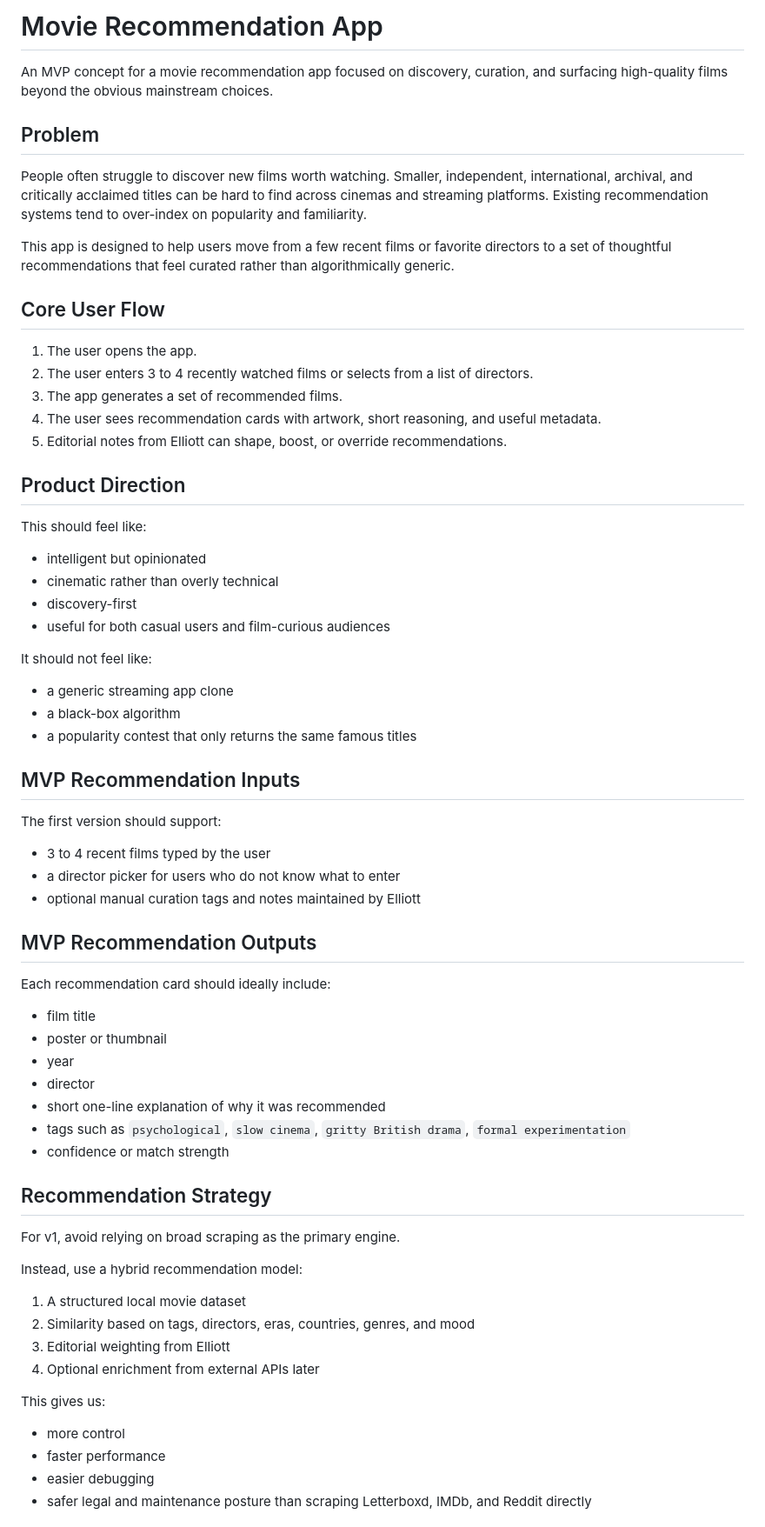
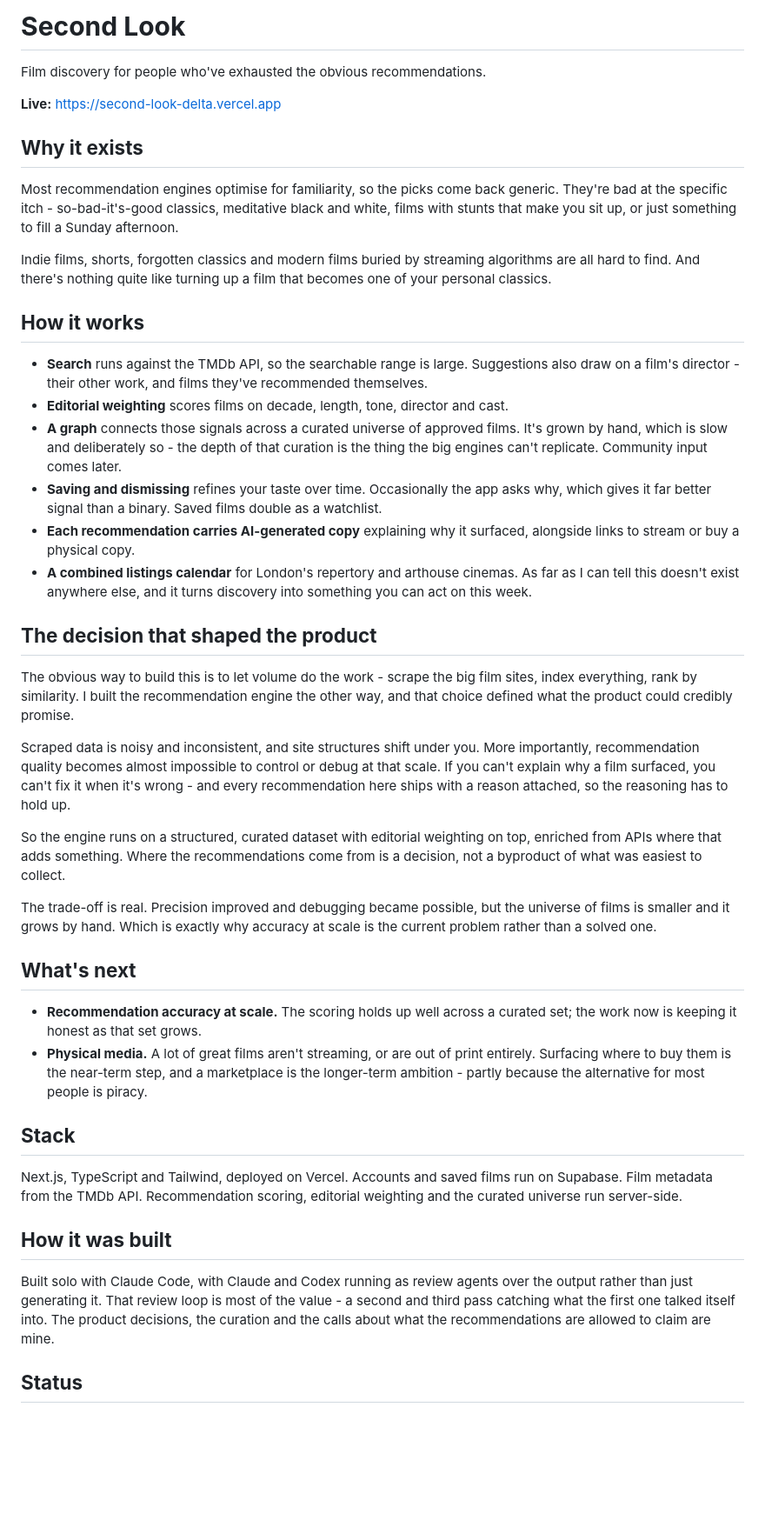
Before and after one commit to elliottjamessainsbury-cmd/Second-Look, a Markdown page: README.md, the part around one of its changes. Shown at 87% size. Rendered like a GitHub page; blank space fills up the shorter version.

```diff
--- a/README.md
+++ b/README.md
@@ -1,71 +1,46 @@
-# Movie Recommendation App
+# **Second Look**
 
-An MVP concept for a movie recommendation app focused on discovery, curation, and surfacing high-quality films beyond the obvious mainstream choices.
+Film discovery for people who've exhausted the obvious recommendations.
 
-## Problem
+**Live:** [https://second-look-delta.vercel.app](https://second-look-delta.vercel.app)
 
-People often struggle to discover new films worth watching. Smaller, independent, international, archival, and critically acclaimed titles can be hard to find across cinemas and streaming platforms. Existing recommendation systems tend to over-index on popularity and familiarity.
+## **Why it exists**
 
-This app is designed to help users move from a few recent films or favorite directors to a set of thoughtful recommendations that feel curated rather than algorithmically generic.
+Most recommendation engines optimise for familiarity, so the picks come back generic. They're bad at the specific itch \- so-bad-it's-good classics, meditative black and white, films with stunts that make you sit up, or just something to fill a Sunday afternoon.
 
-## Core User Flow
+Indie films, shorts, forgotten classics and modern films buried by streaming algorithms are all hard to find. And there's nothing quite like turning up a film that becomes one of your personal classics.
 
-1. The user opens the app.
-2. The user enters 3 to 4 recently watched films or selects from a list of directors.
-3. The app generates a set of recommended films.
-4. The user sees recommendation cards with artwork, short reasoning, and useful metadata.
-5. Editorial notes from Elliott can shape, boost, or override recommendations.
+## **How it works**
 
-## Product Direction
+- **Search** runs against the TMDb API, so the searchable range is large. Suggestions also draw on a film's director \- their other work, and films they've recommended themselves.
+- **Editorial weighting** scores films on decade, length, tone, director and cast.
+- **A graph** connects those signals across a curated universe of approved films. It's grown by hand, which is slow and deliberately so \- the depth of that curation is the thing the big engines can't replicate. Community input comes later.
+- **Saving and dismissing** refines your taste over time. Occasionally the app asks why, which gives it far better signal than a binary. Saved films double as a watchlist.
+- **Each recommendation carries AI-generated copy** explaining why it surfaced, alongside links to stream or buy a physical copy.
+- **A combined listings calendar** for London's repertory and arthouse cinemas. As far as I can tell this doesn't exist anywhere else, and it turns discovery into something you can act on this week.
 
-This should feel like:
+## **The decision that shaped the product**
 
-- intelligent but opinionated
-- cinematic rather than overly technical
-- discovery-first
-- useful for both casual users and film-curious audiences
+The obvious way to build this is to let volume do the work \- scrape the big film sites, index everything, rank by similarity. I built the recommendation engine the other way, and that choice defined what the product could credibly promise.
 
-It should not feel like:
+Scraped data is noisy and inconsistent, and site structures shift under you. More importantly, recommendation quality becomes almost impossible to control or debug at that scale. If you can't explain why a film surfaced, you can't fix it when it's wrong \- and every recommendation here ships with a reason attached, so the reasoning has to hold up.
 
-- a generic streaming app clone
-- a black-box algorithm
-- a popularity contest that only returns the same famous titles
+So the engine runs on a structured, curated dataset with editorial weighting on top, enriched from APIs where that adds something. Where the recommendations come from is a decision, not a byproduct of what was easiest to collect.
 
-## MVP Recommendation Inputs
+The trade-off is real. Precision improved and debugging became possible, but the universe of films is smaller and it grows by hand. Which is exactly why accuracy at scale is the current problem rather than a solved one.
 
-The first version should support:
+## **What's next**
 
-- 3 to 4 recent films typed by the user
-- a director picker for users who do not know what to enter
-- optional manual curation tags and notes maintained by Elliott
+- **Recommendation accuracy at scale.** The scoring holds up well across a curated set; the work now is keeping it honest as that set grows.
+- **Physical media.** A lot of great films aren't streaming, or are out of print entirely. Surfacing where to buy them is the near-term step, and a marketplace is the longer-term ambition \- partly because the alternative for most people is piracy.
 
-## MVP Recommendation Outputs
+## **Stack**
 
-Each recommendation card should ideally include:
+Next.js, TypeScript and Tailwind, deployed on Vercel. Accounts and saved films run on Supabase. Film metadata from the TMDb API. Recommendation scoring, editorial weighting and the curated universe run server-side.
 
-- film title
-- poster or thumbnail
-- year
-- director
-- short one-line explanation of why it was recommended
-- tags such as `psychological`, `slow cinema`, `gritty British drama`, `formal experimentation`
-- confidence or match strength
+## **How it was built**
 
-## Recommendation Strategy
+Built solo with Claude Code, with Claude and Codex running as review agents over the output rather than just generating it. That review loop is most of the value \- a second and third pass catching what the first one talked itself into. The product decisions, the curation and the calls about what the recommendations are allowed to claim are mine.
 
-For v1, avoid relying on broad scraping as the primary engine.
+## **Status**
 
-Instead, use a hybrid recommendation model:
-
-1. A structured local movie dataset
-2. Similarity based on tags, directors, eras, countries, genres, and mood
-3. Editorial weighting from Elliott
-4. Optional enrichment from external APIs later
-
-This gives us:
-
-- more control
-- faster performance
-- easier debugging
-- safer legal and maintenance posture than scraping Letterboxd, IMDb, and Reddit directly
-
```
Also changed, not shown: other parts of README.md (+1 -99 lines).
